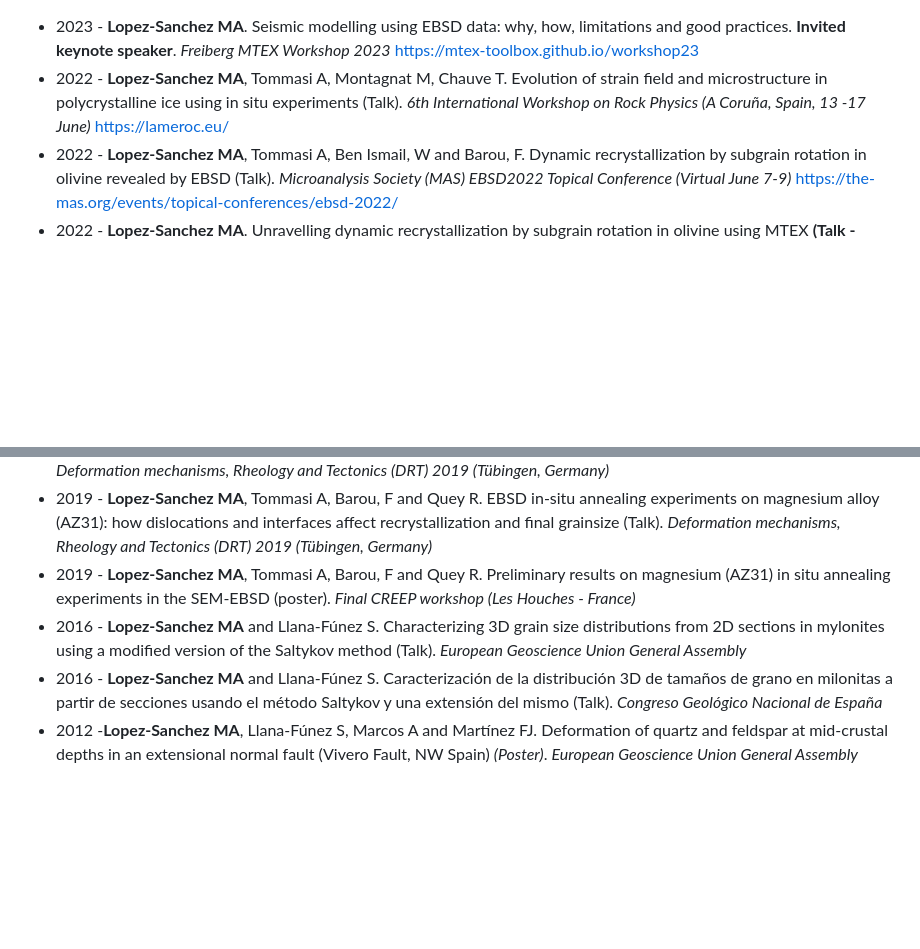
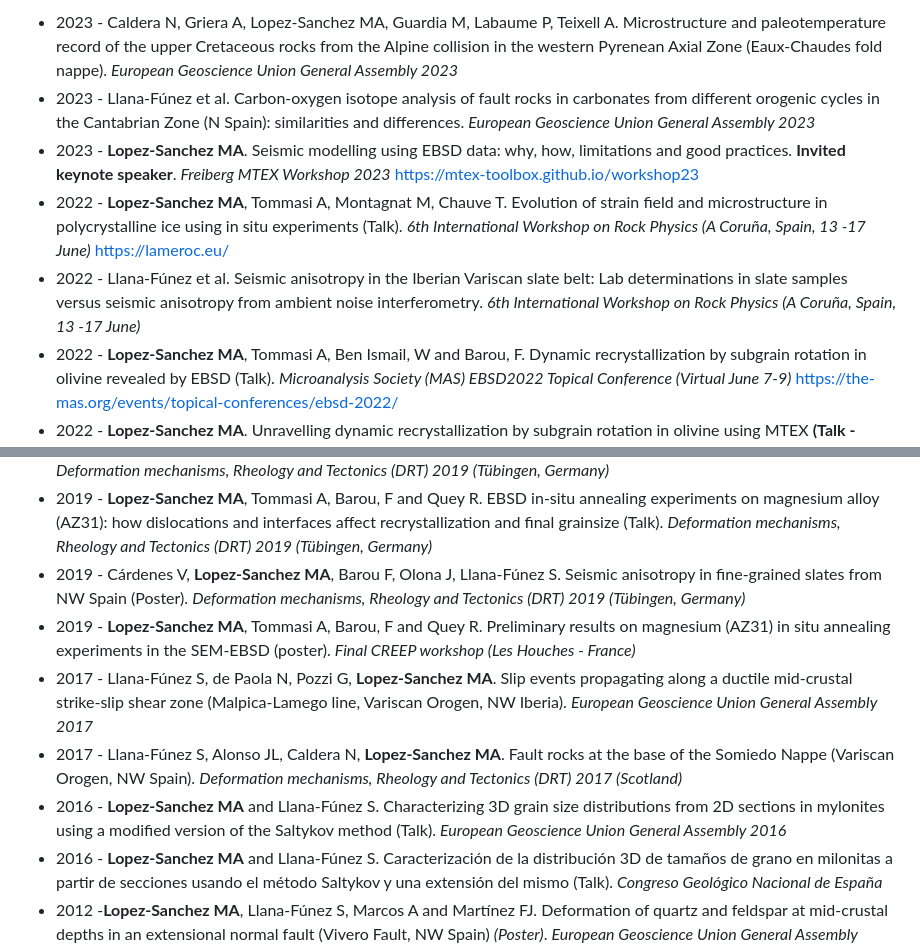
Before and after one commit to marcoalopez/marcoalopez.github.io, a Markdown page: meeting_proceedings_full.md, 2 parts joined by grey strips. GitHub-like rendering; blank space fills up the shorter version.

```diff
--- a/meeting_proceedings_full.md
+++ b/meeting_proceedings_full.md
@@ -1,5 +1,9 @@
+- 2023 - Caldera N, Griera A, Lopez-Sanchez MA, Guardia M, Labaume P, Teixell A. Microstructure and paleotemperature record of the upper Cretaceous rocks from the Alpine collision in the western Pyrenean Axial Zone (Eaux-Chaudes fold nappe). _European Geoscience Union General Assembly 2023_
+- 2023 - Llana-Fúnez et al. Carbon-oxygen isotope analysis of fault rocks in carbonates from different orogenic cycles in the Cantabrian Zone (N Spain): similarities and differences. _European Geoscience Union General Assembly 2023_
 - 2023 - **Lopez-Sanchez MA**. Seismic modelling using EBSD data: why, how, limitations and good practices. **Invited keynote speaker**. _Freiberg MTEX Workshop 2023_ https://mtex-toolbox.github.io/workshop23
 - 2022 - **Lopez-Sanchez MA**, Tommasi A, Montagnat M, Chauve T. Evolution of strain field and microstructure in polycrystalline ice using in situ experiments (Talk). _6th International Workshop on Rock Physics (A Coruña, Spain, 13 -17 June)_ https://lameroc.eu/
+- 2022 - Llana-Fúnez et al. Seismic anisotropy in the Iberian Variscan slate belt: Lab determinations in
+  slate samples versus seismic anisotropy from ambient noise interferometry. _6th International Workshop on Rock Physics (A Coruña, Spain, 13 -17 June)_
 - 2022 - **Lopez-Sanchez MA**, Tommasi A, Ben Ismail, W and Barou, F. Dynamic recrystallization by subgrain rotation in olivine revealed by EBSD (Talk). _Microanalysis Society (MAS) EBSD2022 Topical Conference (Virtual June 7-9)_ https://the-mas.org/events/topical-conferences/ebsd-2022/
 - 2022 - **Lopez-Sanchez MA**. Unravelling dynamic recrystallization by subgrain rotation in olivine using MTEX **(Talk - invited)**. _Freiberg online MTEX Workshop 2022_
 - 2020 - **Lopez-Sanchez MA**, Tommasi A, Ben Ismail, W and Barou, F. Texture evolution during dynamic recrystallization in olivine-rich rocks (Talk). *GDR Recrystallization and Grain Growth workshop (Les Houches, School of Physics, France)*
@@ -7,8 +11,11 @@
 - 2019 - **Lopez-Sanchez MA**, Tommasi A, Barou, F and Quey R. In-situ annealing EBSD experiments in magnesium alloy AZ31B with variable deformation microstructures (Talk). *GDR meeting (Grenoble, France)*
 - 2019 - **Lopez-Sanchez MA**. Which measure of central tendency is most appropriate in grain size studies? (Poster). *Deformation mechanisms, Rheology and Tectonics (DRT) 2019 (Tübingen, Germany)*
 - 2019 - **Lopez-Sanchez MA**, Tommasi A, Barou, F and Quey R. EBSD in-situ annealing experiments on magnesium alloy (AZ31): how dislocations and interfaces affect recrystallization and final grainsize (Talk). *Deformation mechanisms, Rheology and Tectonics (DRT) 2019 (Tübingen, Germany)*
+- 2019 - Cárdenes V, **Lopez-Sanchez MA**, Barou F, Olona J, Llana-Fúnez S. Seismic anisotropy in fine-grained slates from NW Spain (Poster). *Deformation mechanisms, Rheology and Tectonics (DRT) 2019 (Tübingen, Germany)*
 - 2019 - **Lopez-Sanchez MA**, Tommasi A, Barou, F and Quey R. Preliminary results on magnesium (AZ31) in situ annealing experiments in the SEM-EBSD (poster). *Final CREEP workshop (Les Houches - France)*
-- 2016 - **Lopez-Sanchez MA** and Llana-Fúnez S. Characterizing 3D grain size distributions from 2D sections in mylonites using a modified version of the Saltykov method (Talk). *European Geoscience Union General Assembly*
+- 2017 - Llana-Fúnez S, de Paola N, Pozzi G, **Lopez-Sanchez MA**. Slip events propagating along a ductile mid-crustal strike-slip shear zone (Malpica-Lamego line, Variscan Orogen, NW Iberia). *European Geoscience Union General Assembly 2017*
+- 2017 - Llana-Fúnez S, Alonso JL, Caldera N, **Lopez-Sanchez MA**. Fault rocks at the base of the Somiedo Nappe (Variscan Orogen, NW Spain).  *Deformation mechanisms, Rheology and Tectonics (DRT) 2017 (Scotland)*
+- 2016 - **Lopez-Sanchez MA** and Llana-Fúnez S. Characterizing 3D grain size distributions from 2D sections in mylonites using a modified version of the Saltykov method (Talk). *European Geoscience Union General Assembly 2016*
 - 2016 - **Lopez-Sanchez MA** and Llana-Fúnez S. Caracterización de la distribución 3D de tamaños de grano en milonitas a partir de secciones usando el método Saltykov y una extensión del mismo (Talk). *Congreso Geológico Nacional de España*
 - 2012 -**Lopez-Sanchez MA**, Llana-Fúnez S, Marcos A and Martínez FJ. Deformation of quartz and feldspar at mid-crustal depths in an extensional normal fault (Vivero Fault, NW Spain) *(Poster)*. *European Geoscience Union General Assembly*
 - 2012 - **Lopez-Sanchez MA**, Iriondo A, Marcos A and Martínez FJ. Una edad de 478,7 Ma (U-Pb Shrimp-RG) en la Formación Ollo de Sapo: implicaciones para el volcanismo Cambro-Ordovícico de la Península Ibérica (Poster). *Congreso Geológico Nacional de España*
```
